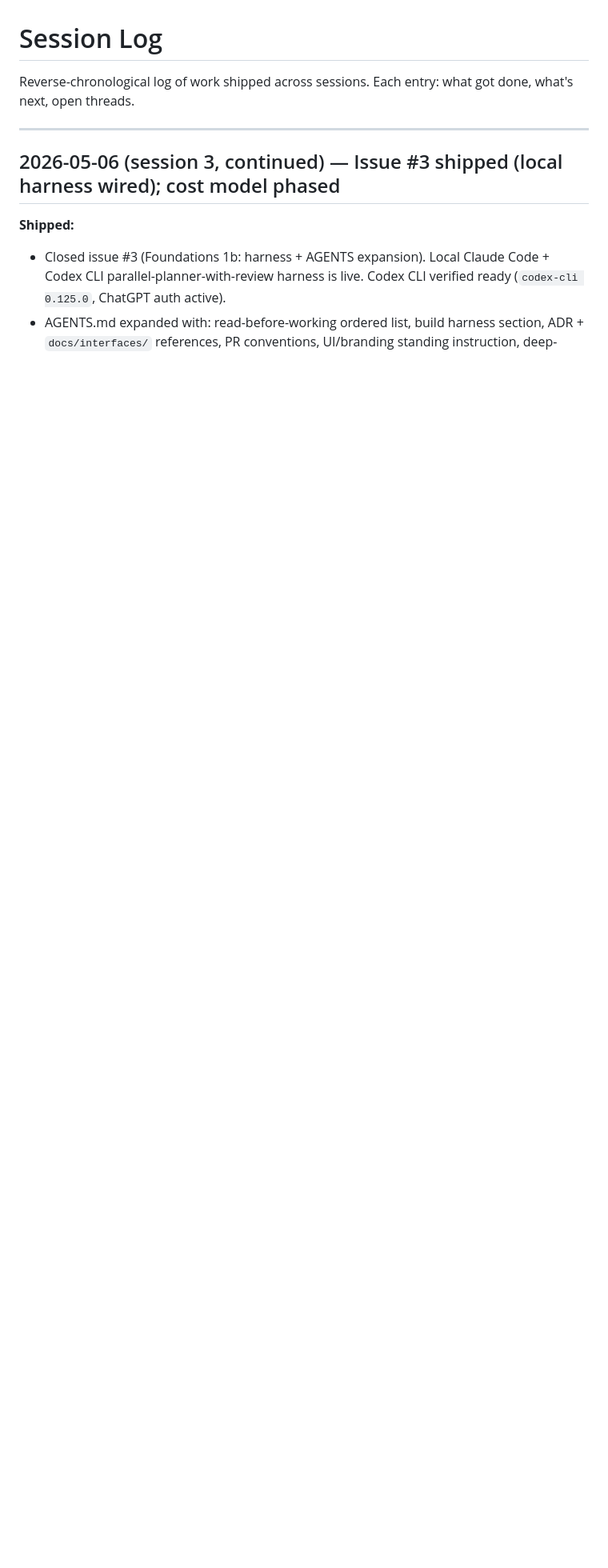
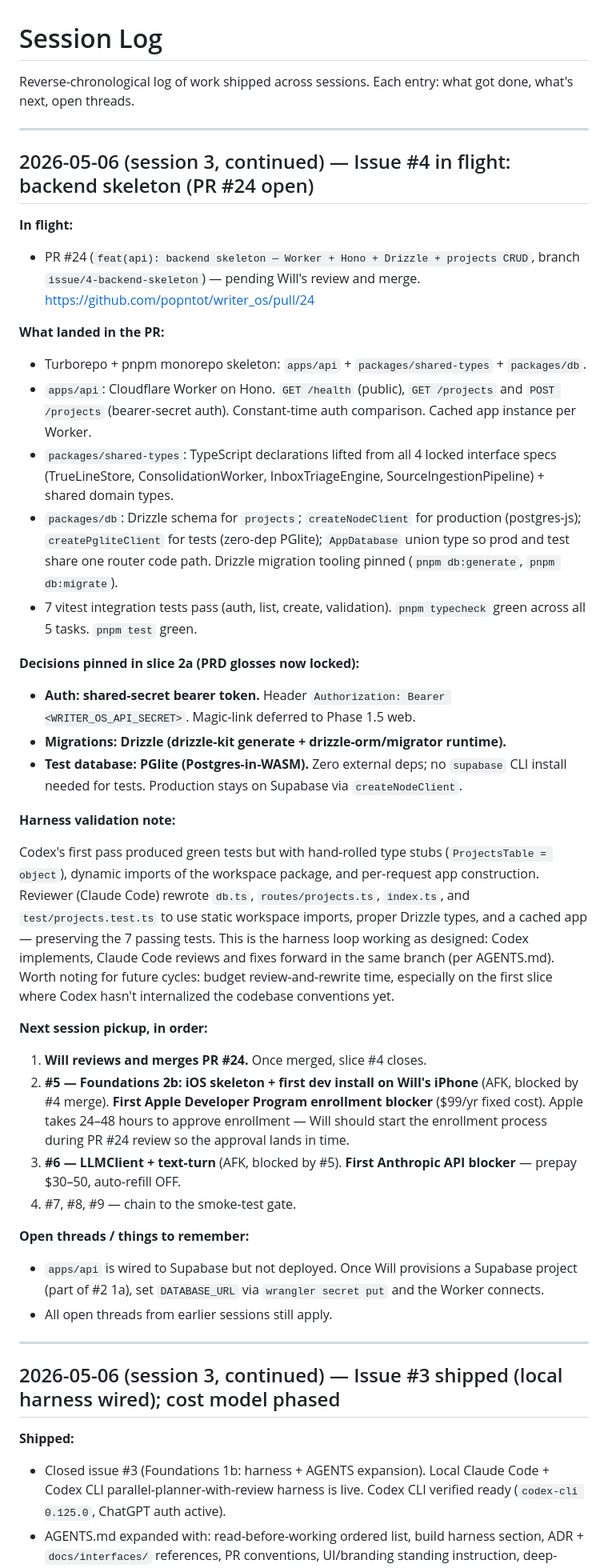
Before and after one commit to popntot/writer_os, a Markdown page: docs/session-log.md, the part around the change. Shown at 80% size. Rendered like a GitHub page; blank space fills up the shorter version.

Commit message:
docs(session-log): record #4 in flight (PR #24 open) + harness loop validation
PR #24 stands up the monorepo skeleton with the first Codex-implemented
slice landing for review. Session log records the decisions pinned in
slice 2a (shared-secret bearer auth, Drizzle migrations, PGlite tests),
notes that Codex's first pass needed reviewer rewrites for type
correctness and architectural cleanliness, and surfaces the next blocker
(Apple Developer enrollment for slice #5).

Co-Authored-By: Claude Opus 4.7 (1M context) <noreply@anthropic.com>

```diff
--- a/docs/session-log.md
+++ b/docs/session-log.md
@@ -1,6 +1,44 @@
 # Session Log
 
 Reverse-chronological log of work shipped across sessions. Each entry: what got done, what's next, open threads.
+
+---
+
+## 2026-05-06 (session 3, continued) — Issue #4 in flight: backend skeleton (PR #24 open)
+
+**In flight:**
+
+- PR #24 (`feat(api): backend skeleton — Worker + Hono + Drizzle + projects CRUD`, branch `issue/4-backend-skeleton`) — pending Will's review and merge. https://github.com/popntot/writer_os/pull/24
+
+**What landed in the PR:**
+
+- Turborepo + pnpm monorepo skeleton: `apps/api` + `packages/shared-types` + `packages/db`.
+- `apps/api`: Cloudflare Worker on Hono. `GET /health` (public), `GET /projects` and `POST /projects` (bearer-secret auth). Constant-time auth comparison. Cached app instance per Worker.
+- `packages/shared-types`: TypeScript declarations lifted from all 4 locked interface specs (TrueLineStore, ConsolidationWorker, InboxTriageEngine, SourceIngestionPipeline) + shared domain types.
+- `packages/db`: Drizzle schema for `projects`; `createNodeClient` for production (postgres-js); `createPgliteClient` for tests (zero-dep PGlite); `AppDatabase` union type so prod and test share one router code path. Drizzle migration tooling pinned (`pnpm db:generate`, `pnpm db:migrate`).
+- 7 vitest integration tests pass (auth, list, create, validation). `pnpm typecheck` green across all 5 tasks. `pnpm test` green.
+
+**Decisions pinned in slice 2a (PRD glosses now locked):**
+
+- **Auth: shared-secret bearer token.** Header `Authorization: Bearer <WRITER_OS_API_SECRET>`. Magic-link deferred to Phase 1.5 web.
+- **Migrations: Drizzle (drizzle-kit generate + drizzle-orm/migrator runtime).**
+- **Test database: PGlite (Postgres-in-WASM).** Zero external deps; no `supabase` CLI install needed for tests. Production stays on Supabase via `createNodeClient`.
+
+**Harness validation note:**
+
+Codex's first pass produced green tests but with hand-rolled type stubs (`ProjectsTable = object`), dynamic imports of the workspace package, and per-request app construction. Reviewer (Claude Code) rewrote `db.ts`, `routes/projects.ts`, `index.ts`, and `test/projects.test.ts` to use static workspace imports, proper Drizzle types, and a cached app — preserving the 7 passing tests. This is the harness loop working as designed: Codex implements, Claude Code reviews and fixes forward in the same branch (per AGENTS.md). Worth noting for future cycles: budget review-and-rewrite time, especially on the first slice where Codex hasn't internalized the codebase conventions yet.
+
+**Next session pickup, in order:**
+
+1. **Will reviews and merges PR #24.** Once merged, slice #4 closes.
+2. **#5 — Foundations 2b: iOS skeleton + first dev install on Will's iPhone** (AFK, blocked by #4 merge). **First Apple Developer Program enrollment blocker** ($99/yr fixed cost). Apple takes 24–48 hours to approve enrollment — Will should start the enrollment process during PR #24 review so the approval lands in time.
+3. **#6 — LLMClient + text-turn** (AFK, blocked by #5). **First Anthropic API blocker** — prepay $30–50, auto-refill OFF.
+4. #7, #8, #9 — chain to the smoke-test gate.
+
+**Open threads / things to remember:**
+
+- `apps/api` is wired to Supabase but not deployed. Once Will provisions a Supabase project (part of #2 1a), set `DATABASE_URL` via `wrangler secret put` and the Worker connects.
+- All open threads from earlier sessions still apply.
 
 ---
 
```
